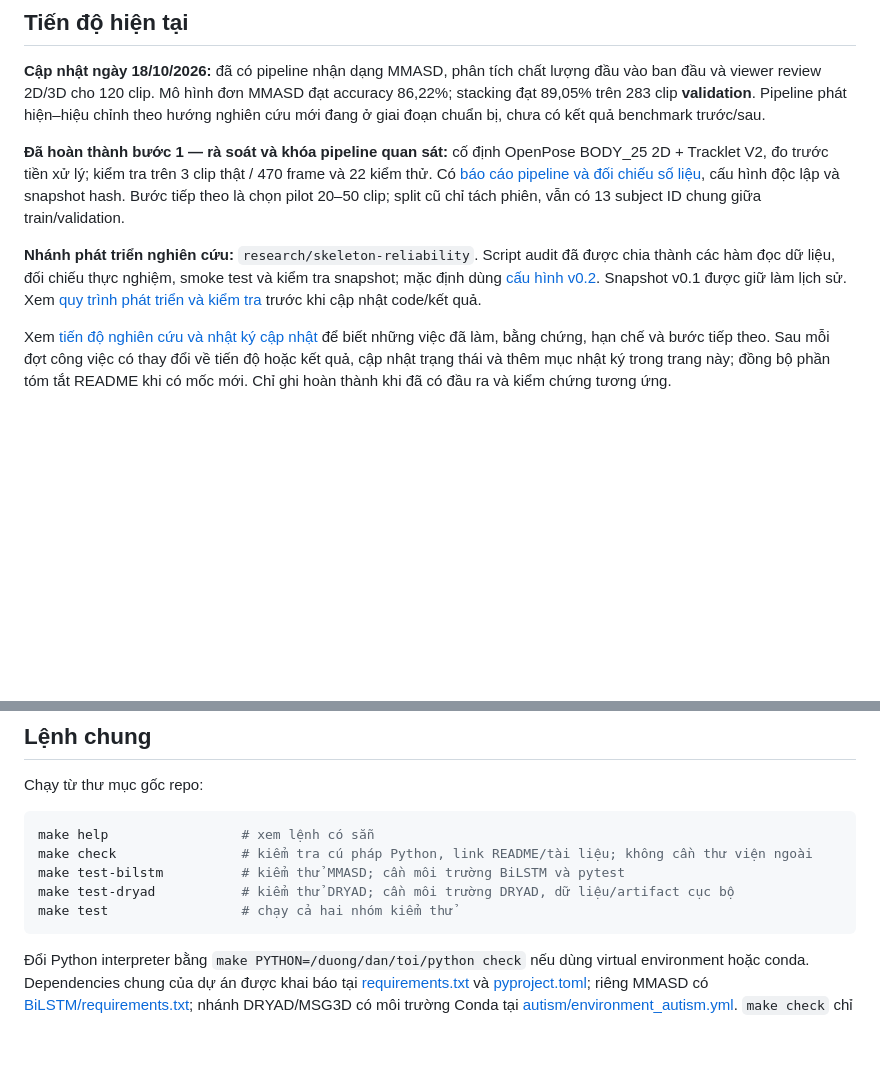
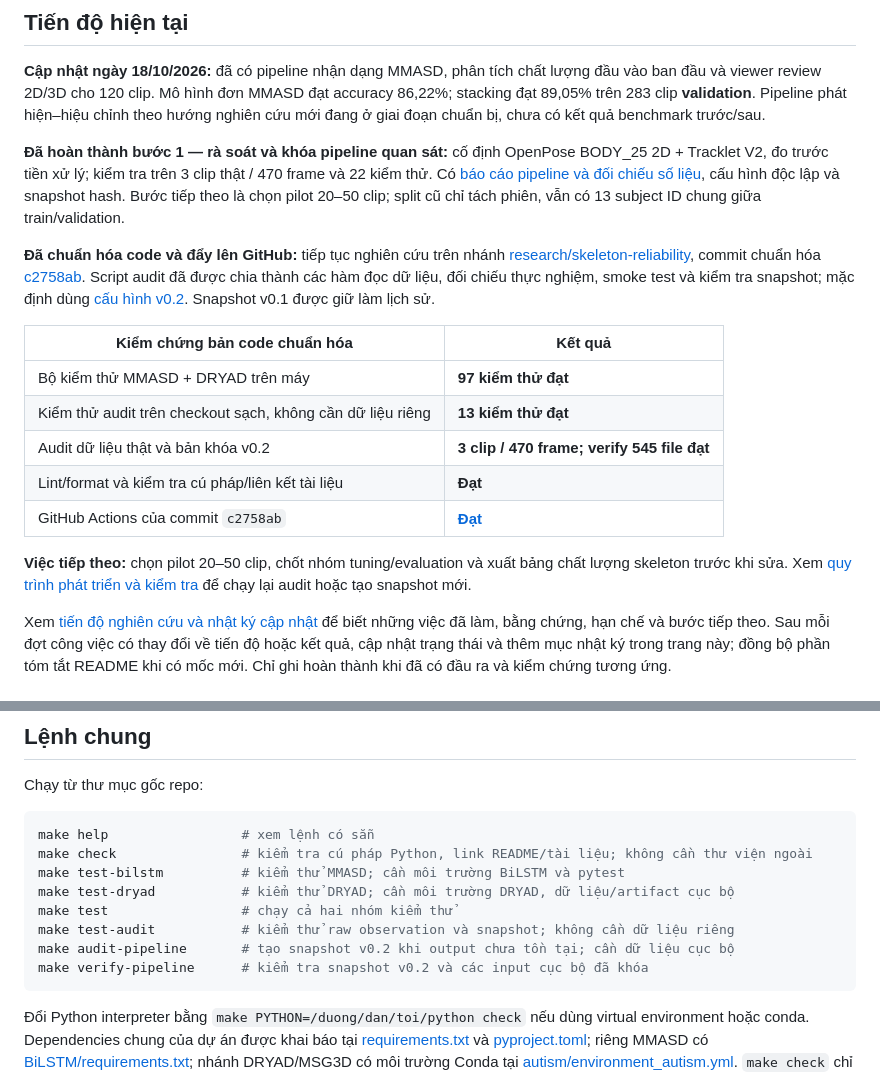
Before and after one commit to dekii2275/nckh_tretuky, a Markdown page: README.md, 2 parts joined by grey strips. Drawn GitHub-style; blank space fills up the shorter version.

Commit message:
Document published research branch and validation results

````diff
--- a/README.md
+++ b/README.md
@@ -10,7 +10,17 @@ Repo đã có hai nhánh thực nghiệm làm nền tảng: nhận dạng hoạt
 
 **Đã hoàn thành bước 1 — rà soát và khóa pipeline quan sát:** cố định OpenPose BODY_25 2D + Tracklet V2, đo trước tiền xử lý; kiểm tra trên 3 clip thật / 470 frame và 22 kiểm thử. Có [báo cáo pipeline và đối chiếu số liệu](docs/reports/RA_SOAT_VA_KHOA_PIPELINE_MMASD.md), cấu hình độc lập và snapshot hash. Bước tiếp theo là chọn pilot 20–50 clip; split cũ chỉ tách phiên, vẫn có 13 subject ID chung giữa train/validation.
 
-**Nhánh phát triển nghiên cứu:** `research/skeleton-reliability`. Script audit đã được chia thành các hàm đọc dữ liệu, đối chiếu thực nghiệm, smoke test và kiểm tra snapshot; mặc định dùng [cấu hình v0.2](BiLSTM/configs/skeleton_audit_v0_2.yaml). Snapshot v0.1 được giữ làm lịch sử. Xem [quy trình phát triển và kiểm tra](docs/DEVELOPMENT.md) trước khi cập nhật code/kết quả.
+**Đã chuẩn hóa code và đẩy lên GitHub:** tiếp tục nghiên cứu trên nhánh [research/skeleton-reliability](https://github.com/dekii2275/nckh_tretuky/tree/research/skeleton-reliability), commit chuẩn hóa [c2758ab](https://github.com/dekii2275/nckh_tretuky/commit/c2758ab6bfddf845fd125a9842ac950abbae6d2b). Script audit đã được chia thành các hàm đọc dữ liệu, đối chiếu thực nghiệm, smoke test và kiểm tra snapshot; mặc định dùng [cấu hình v0.2](BiLSTM/configs/skeleton_audit_v0_2.yaml). Snapshot v0.1 được giữ làm lịch sử.
+
+| Kiểm chứng bản code chuẩn hóa | Kết quả |
+|---|---|
+| Bộ kiểm thử MMASD + DRYAD trên máy | **97 kiểm thử đạt** |
+| Kiểm thử audit trên checkout sạch, không cần dữ liệu riêng | **13 kiểm thử đạt** |
+| Audit dữ liệu thật và bản khóa v0.2 | **3 clip / 470 frame; verify 545 file đạt** |
+| Lint/format và kiểm tra cú pháp/liên kết tài liệu | **Đạt** |
+| GitHub Actions của commit `c2758ab` | **[Đạt](https://github.com/dekii2275/nckh_tretuky/actions/runs/39143719340)** |
+
+**Việc tiếp theo:** chọn pilot 20–50 clip, chốt nhóm tuning/evaluation và xuất bảng chất lượng skeleton trước khi sửa. Xem [quy trình phát triển và kiểm tra](docs/DEVELOPMENT.md) để chạy lại audit hoặc tạo snapshot mới.
 
 Xem [tiến độ nghiên cứu và nhật ký cập nhật](docs/reports/TIEN_DO_NGHIEN_CUU.md) để biết những việc đã làm, bằng chứng, hạn chế và bước tiếp theo. Sau mỗi đợt công việc có thay đổi về tiến độ hoặc kết quả, cập nhật trạng thái và thêm mục nhật ký trong trang này; đồng bộ phần tóm tắt README khi có mốc mới. Chỉ ghi hoàn thành khi đã có đầu ra và kiểm chứng tương ứng.
 
@@ -74,6 +84,9 @@ make check                # kiểm tra cú pháp Python, link README/tài liệu
 make test-bilstm          # kiểm thử MMASD; cần môi trường BiLSTM và pytest
 make test-dryad           # kiểm thử DRYAD; cần môi trường DRYAD, dữ liệu/artifact cục bộ
 make test                 # chạy cả hai nhóm kiểm thử
+make test-audit           # kiểm thử raw observation và snapshot; không cần dữ liệu riêng
+make audit-pipeline       # tạo snapshot v0.2 khi output chưa tồn tại; cần dữ liệu cục bộ
+make verify-pipeline      # kiểm tra snapshot v0.2 và các input cục bộ đã khóa
 ```
 
 Đổi Python interpreter bằng `make PYTHON=/duong/dan/toi/python check` nếu dùng virtual environment hoặc conda. Dependencies chung của dự án được khai báo tại [requirements.txt](requirements.txt) và [pyproject.toml](pyproject.toml); riêng MMASD có [BiLSTM/requirements.txt](BiLSTM/requirements.txt); nhánh DRYAD/MSG3D có môi trường Conda tại [autism/environment_autism.yml](autism/environment_autism.yml). `make check` chỉ dùng Python standard library.
````
Also changed, not shown: docs/reports/TIEN_DO_NGHIEN_CUU.md (+1 -1 lines).
